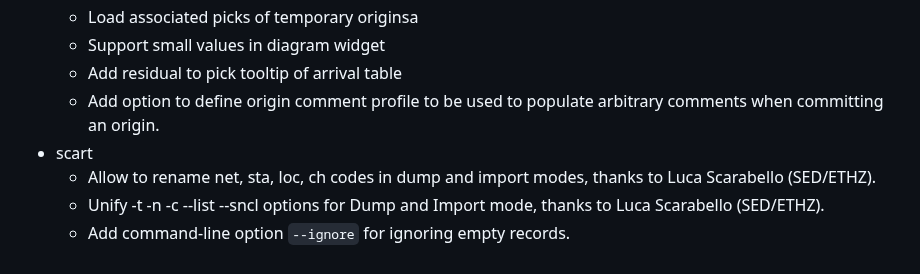
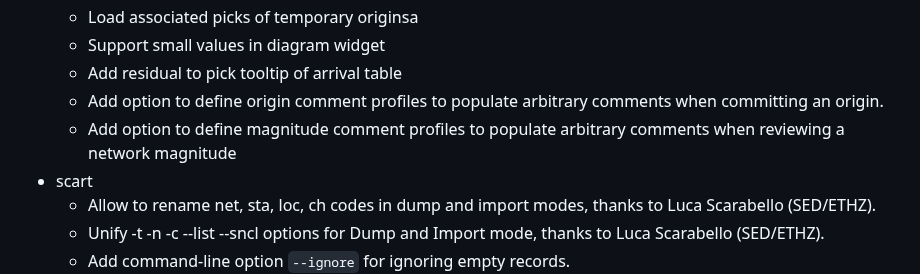
Before and after one commit to SeisComP/seiscomp, a Markdown page: CHANGELOG.md, the part around the change. Drawn GitHub-style.

Commit message:
Update changelog

```diff
--- a/CHANGELOG.md
+++ b/CHANGELOG.md
@@ -73,8 +73,10 @@ All notable changes to SeisComP are documented here.
     -   Load associated picks of temporary originsa
     -   Support small values in diagram widget
     -   Add residual to pick tooltip of arrival table
-    -   Add option to define origin comment profile to be used to populate
+    -   Add option to define origin comment profiles to populate
         arbitrary comments when committing an origin.
+    -   Add option to define magnitude comment profiles to populate
+        arbitrary comments when reviewing a network magnitude
 -   scart
     -   Allow to rename net, sta, loc, ch codes in dump and import modes, thanks
         to Luca Scarabello (SED/ETHZ).
```
